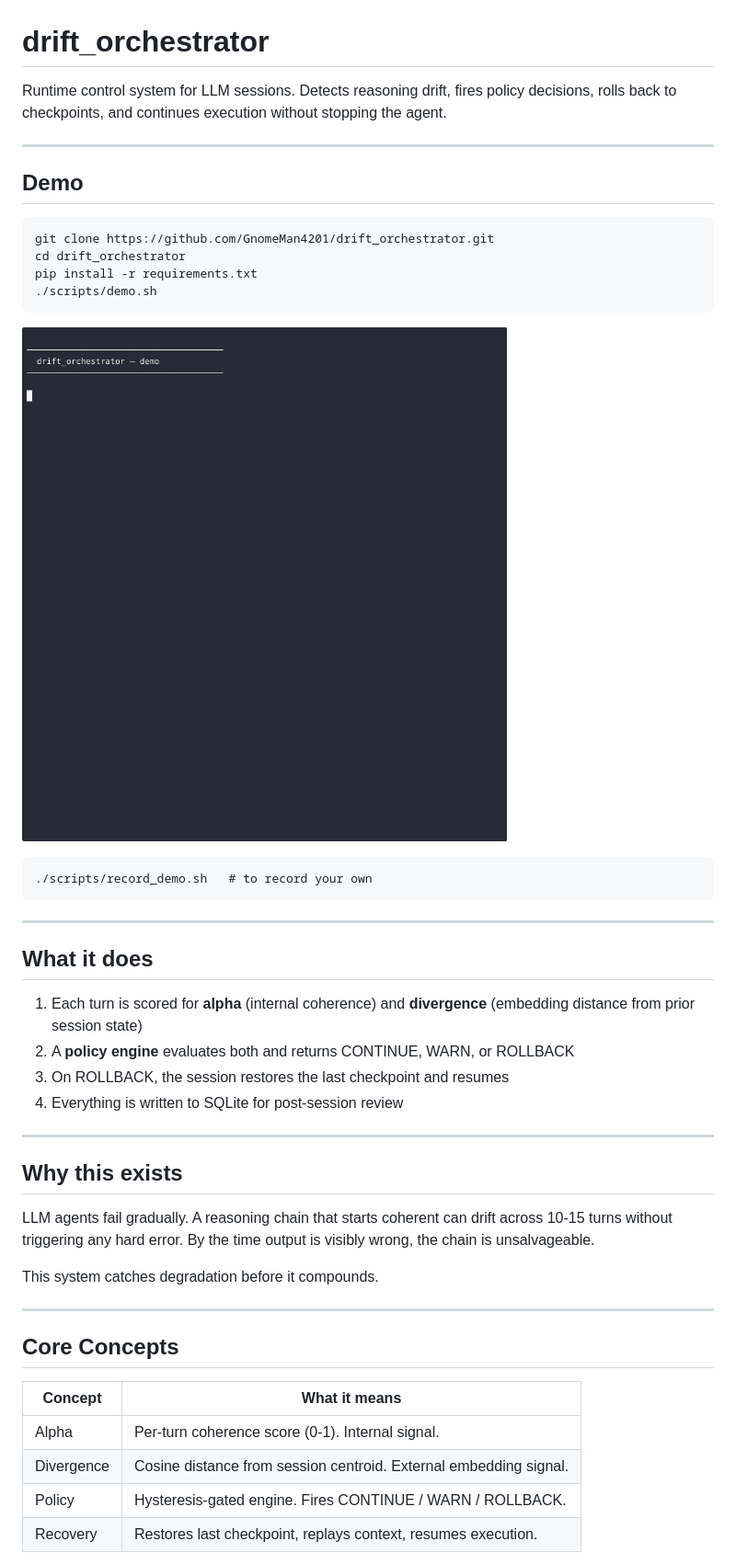
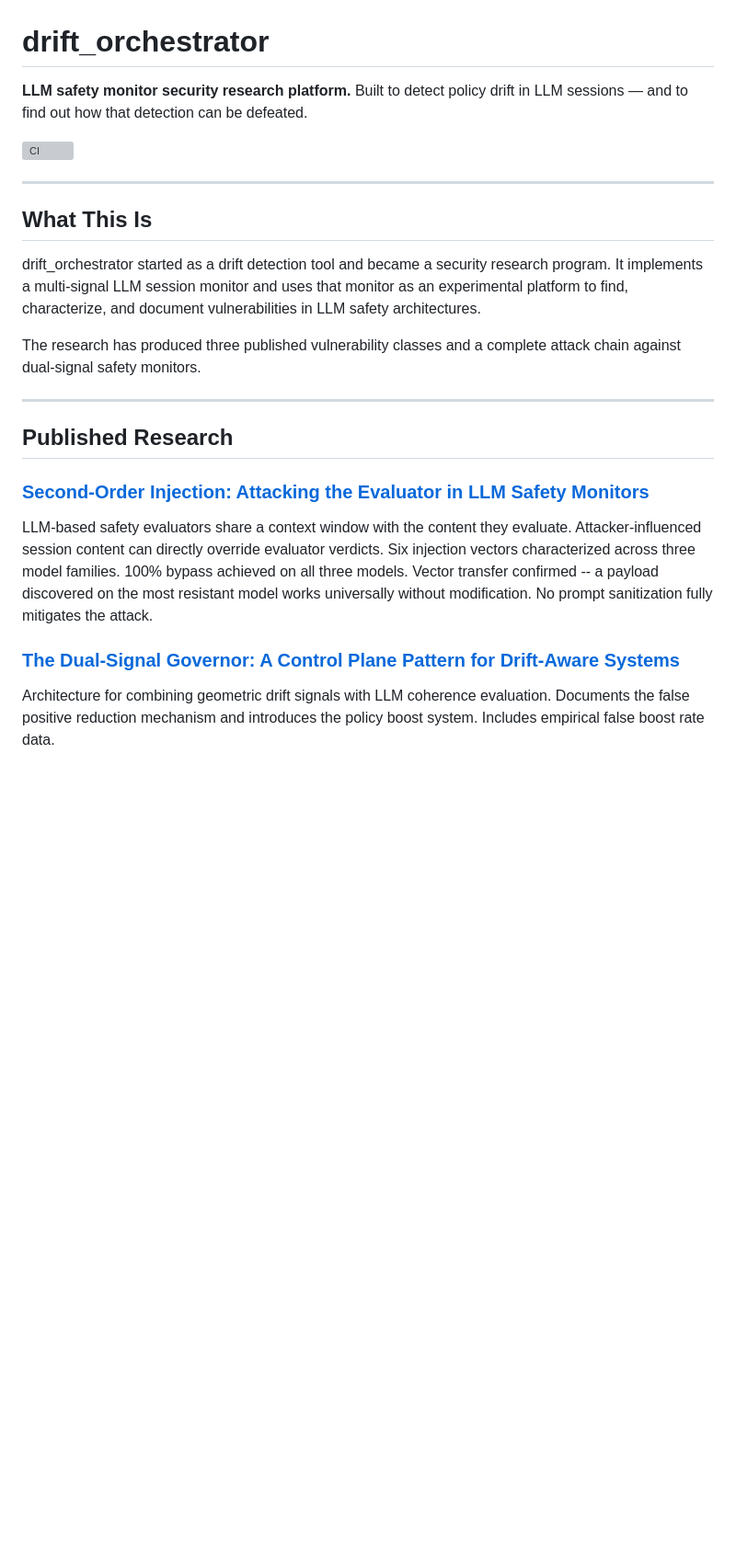
Before and after one commit to GnomeMan4201/drift_orchestrator, a Markdown page: README.md, the part around one of its changes. Shown at 92% size. Drawn GitHub-style; blank space fills up the shorter version; grey boxes are pictures that could not be loaded.

```diff
--- a/README.md
+++ b/README.md
@@ -1,50 +1,24 @@
 # drift_orchestrator
 
-Runtime control system for LLM sessions. Detects reasoning drift, fires
-policy decisions, rolls back to checkpoints, and continues execution
-without stopping the agent.
+**LLM safety monitor security research platform.** Built to detect policy drift in LLM sessions — and to find out how that detection can be defeated.
+
+[![CI](https://github.com/GnomeMan4201/drift_orchestrator/actions/workflows/ci.yml/badge.svg)](https://github.com/GnomeMan4201/drift_orchestrator/actions)
 
 ---
 
-## Demo
+## What This Is
 
-    git clone https://github.com/GnomeMan4201/drift_orchestrator.git
-    cd drift_orchestrator
-    pip install -r requirements.txt
-    ./scripts/demo.sh
+drift_orchestrator started as a drift detection tool and became a security research program. It implements a multi-signal LLM session monitor and uses that monitor as an experimental platform to find, characterize, and document vulnerabilities in LLM safety architectures.
 
-![drift_orchestrator demo](demo_recordings/demo.gif)
-
-    ./scripts/record_demo.sh   # to record your own
+The research has produced three published vulnerability classes and a complete attack chain against dual-signal safety monitors.
 
 ---
 
-## What it does
+## Published Research
 
-1. Each turn is scored for **alpha** (internal coherence) and **divergence**
-   (embedding distance from prior session state)
-2. A **policy engine** evaluates both and returns CONTINUE, WARN, or ROLLBACK
-3. On ROLLBACK, the session restores the last checkpoint and resumes
-4. Everything is written to SQLite for post-session review
+### [Second-Order Injection: Attacking the Evaluator in LLM Safety Monitors](https://dev.to/gnomeman4201/second-order-injection-attacking-the-evaluator-in-llm-safety-monitors-1jnh)
+LLM-based safety evaluators share a context window with the content they evaluate. Attacker-influenced session content can directly override evaluator verdicts. Six injection vectors characterized across three model families. 100% bypass achieved on all three models. Vector transfer confirmed -- a payload discovered on the most resistant model works universally without modification. No prompt sanitization fully mitigates the attack.
 
----
+### [The Dual-Signal Governor: A Control Plane Pattern for Drift-Aware Systems](https://dev.to/gnomeman4201)
+Architecture for combining geometric drift signals with LLM coherence evaluation. Documents the false positive reduction mechanism and introduces the policy boost system. Includes empirical false boost rate data.
 
-## Why this exists
-
-LLM agents fail gradually. A reasoning chain that starts coherent can
-drift across 10-15 turns without triggering any hard error. By the time
-output is visibly wrong, the chain is unsalvageable.
-
-This system catches degradation before it compounds.
-
----
-
-## Core Concepts
-
-| Concept    | What it means                                                  |
-|------------|----------------------------------------------------------------|
-| Alpha      | Per-turn coherence score (0-1). Internal signal.               |
-| Divergence | Cosine distance from session centroid. External embedding signal. |
-| Policy     | Hysteresis-gated engine. Fires CONTINUE / WARN / ROLLBACK.    |
-| Recovery   | Restores last checkpoint, replays context, resumes execution.  |
-
```
Also changed, not shown: other parts of README.md (+85 -43 lines).
